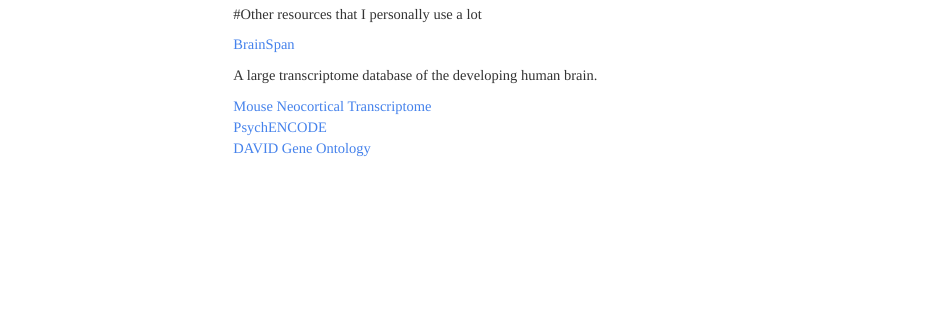
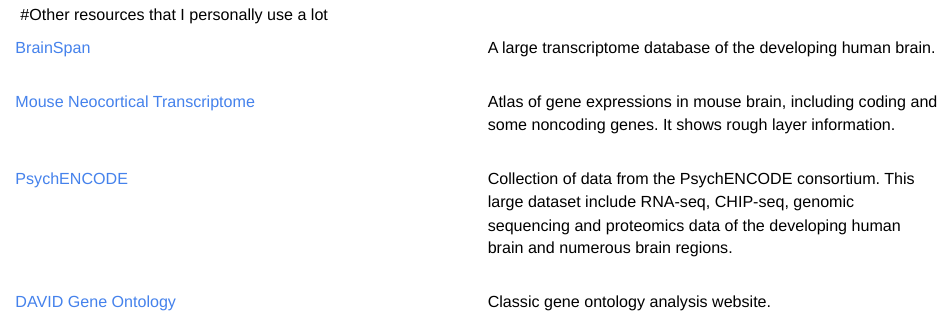
Before and after one commit to macros29/macros29.github.io, an R Markdown document (info.Rmd): the page in a window 1100 px wide, from 1630 px down before the commit and from 1780 px down after it, so that both start at the same text. Rendered offline with R 4.5, knitr and Pandoc, with nearby package versions; a font, style sheet, LaTeX package, included part or bibliography that could not be used is replaced or left out; menus at the side of the page are left out.

Commit message:
Fixed table on info page

````diff
--- a/info.Rmd
+++ b/info.Rmd
@@ -1,11 +1,3 @@
----
-output:
-  html_document:
-    css: style.css
-    toc: yes
-    toc_float: yes
----
-
 ```{r setup, echo=F}
 knitr::opts_chunk$set(cache = TRUE)
 setwd("~/zhen/scripts/zhenli.name/")
@@ -54,16 +46,35 @@
 ---
 
 #Other resources that I personally use a lot
-
-<div class="wrap">
-<div class="left">
+<div class="row">
+<div class="column left">
 <a href="http://www.brainspan.org/">BrainSpan</a>
 </div>
-<div class="right">
+<div class="column right">
 <p>A large transcriptome database of the developing human brain.</p>
 </div>
 </div>
-
-<div><a href="http://hbatlas.org/mouseNCXtranscriptome/">Mouse Neocortical Transcriptome</a></div>
-<div><a href="http://psychencode.org/">PsychENCODE</a></div>
-<div><a href="https://david.ncifcrf.gov/">DAVID Gene Ontology</a></div>
+<div class="row">
+<div class="column left">
+<a href="http://hbatlas.org/mouseNCXtranscriptome/">Mouse Neocortical Transcriptome</a>
+</div>
+<div class="column right">
+Atlas of gene expressions in mouse brain, including coding and some noncoding genes. It shows rough layer information.
+</div>
+</div>
+<div class="row">
+<div class="column left">
+<a href="http://psychencode.org/">PsychENCODE</a>
+</div>
+<div class="column right">
+Collection of data from the PsychENCODE consortium. This large dataset include RNA-seq, CHIP-seq, genomic sequencing and proteomics data of the developing human brain and numerous brain regions.
+</div>
+</div>
+<div class="row">
+<div class="column left">
+<a href="https://david.ncifcrf.gov/">DAVID Gene Ontology</a>
+</div>
+<div class="column right">
+Classic gene ontology analysis website.
+</div>
+</div>
--- a/styles.css
+++ b/styles.css
@@ -132,17 +132,13 @@
     clear: both;
 }
 
-.wrap {
-   float: left;
-   height: 300px;
-   padding: 10px;
-}
-
 .left {
+  float: left;
   width: 25%;
 }
 
 .right {
+  float: right;
   width: 75%;
 }
 
````
Also changed, not shown: info.html, 13 other files.
